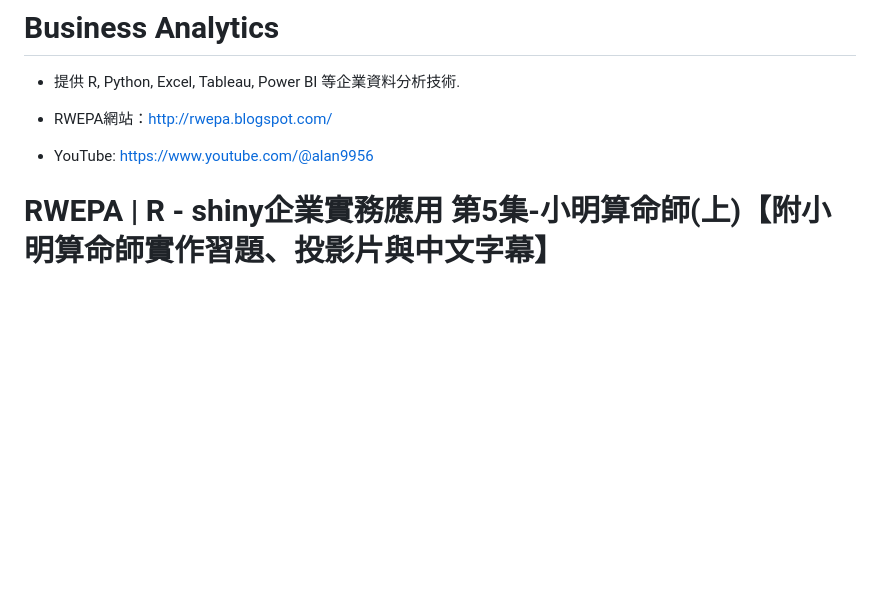
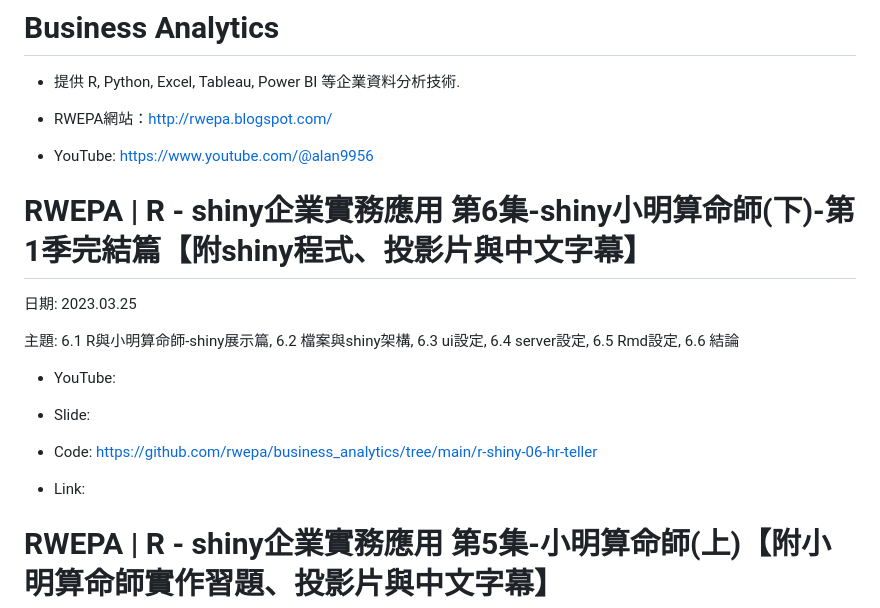
Before and after one commit to rwepa/business_analytics, a Markdown page: README.md, the part around the change. GitHub-like rendering; blank space fills up the shorter version.

```diff
--- a/README.md
+++ b/README.md
@@ -5,6 +5,20 @@
 + RWEPA網站：http://rwepa.blogspot.com/
 
 + YouTube: https://www.youtube.com/@alan9956
+
+# RWEPA | R - shiny企業實務應用 第6集-shiny小明算命師(下)-第1季完結篇【附shiny程式、投影片與中文字幕】
+
+日期: 2023.03.25
+
+主題: 6.1 R與小明算命師-shiny展示篇, 6.2 檔案與shiny架構, 6.3 ui設定, 6.4 server設定, 6.5 Rmd設定, 6.6 結論
+
++ YouTube:
+
++ Slide:
+
++ Code: https://github.com/rwepa/business_analytics/tree/main/r-shiny-06-hr-teller
+
++ Link:
 
 # RWEPA | R - shiny企業實務應用 第5集-小明算命師(上)【附小明算命師實作習題、投影片與中文字幕】
 
```
